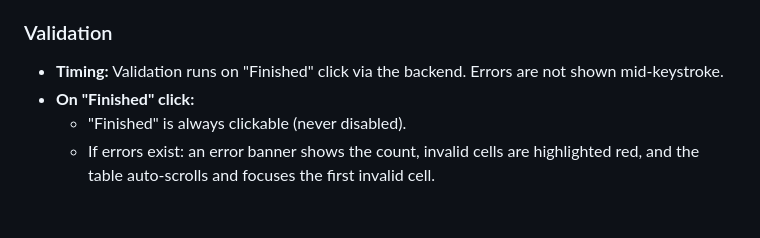
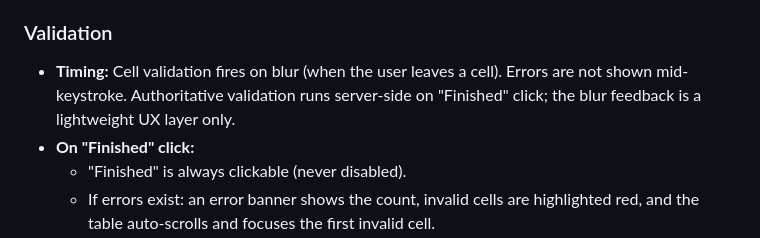
Before and after one commit to JuliaCoelhoR/pert-cpm-mockup, a Markdown page: docs/design/design-decisions.md, the part around the change. Rendered like a GitHub page; blank space fills up the shorter version.

```diff
--- a/docs/design/design-decisions.md
+++ b/docs/design/design-decisions.md
@@ -77,7 +77,7 @@ Activities are entered in an editable, spreadsheet-like table before the diagram
 
 ### Validation
 
-- **Timing:** Validation runs on "Finished" click via the backend. Errors are not shown mid-keystroke.
+- **Timing:** Cell validation fires on blur (when the user leaves a cell). Errors are not shown mid-keystroke. Authoritative validation runs server-side on "Finished" click; the blur feedback is a lightweight UX layer only.
 - **On "Finished" click:**
   - "Finished" is always clickable (never disabled).
   - If errors exist: an error banner shows the count, invalid cells are highlighted red, and the table auto-scrolls and focuses the first invalid cell.
```
Also changed, not shown: docs/adr/0002-validate-activities-at-compute-seam.md (+5 -1 lines).
